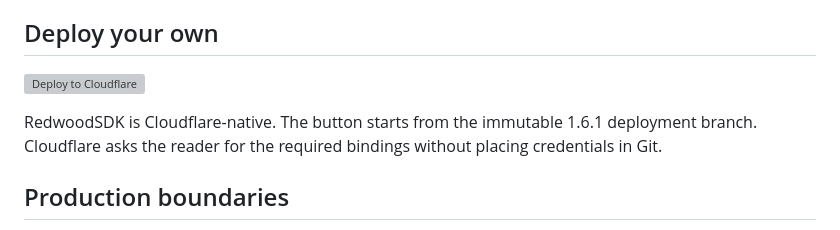
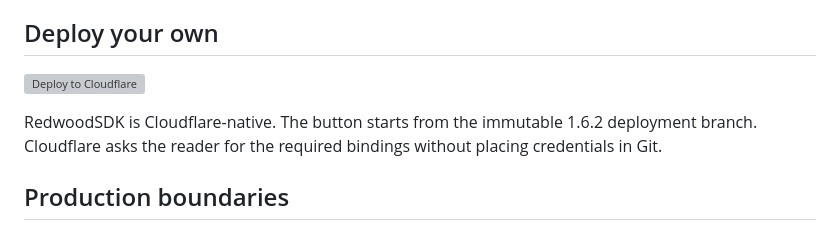
Before and after one commit to zebodotdev/inttegro-demos, a Markdown page: README.md, the part around one of its changes. Drawn GitHub-style; grey boxes are pictures that could not be loaded.

```diff
--- a/README.md
+++ b/README.md
@@ -69,5 +69,5 @@ contract, and create a production Worker build.
 
-RedwoodSDK is Cloudflare-native. The button starts from the immutable 1.6.1
+RedwoodSDK is Cloudflare-native. The button starts from the immutable 1.6.2
 deployment branch. Cloudflare asks the reader for the required bindings without
 placing credentials in Git.
 
```
Also changed, not shown: other parts of README.md (+1 -1 lines).
